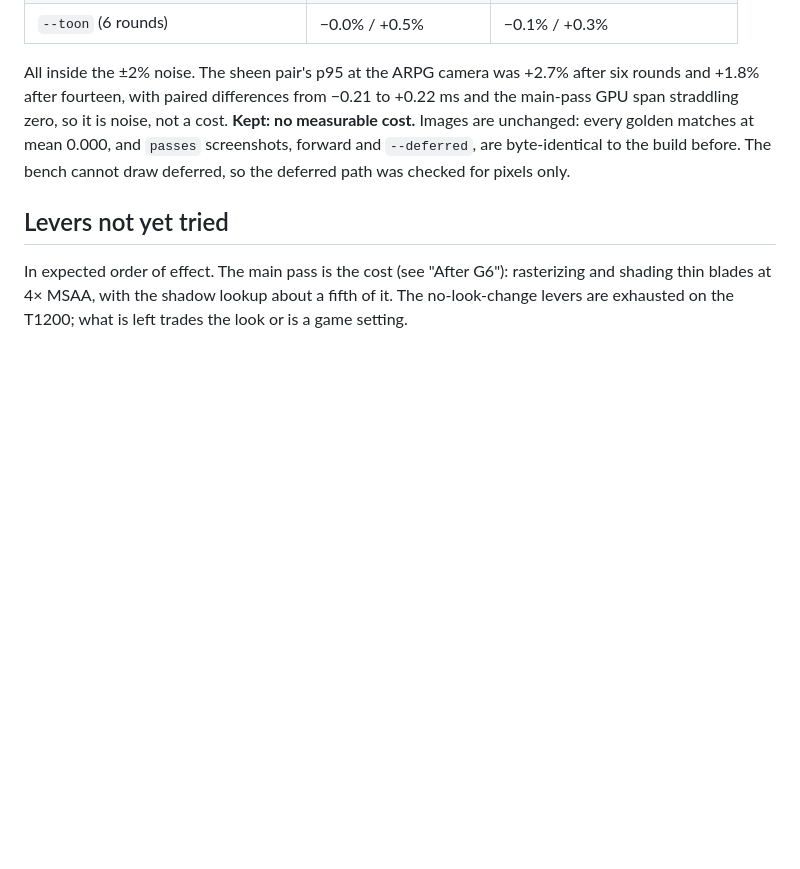
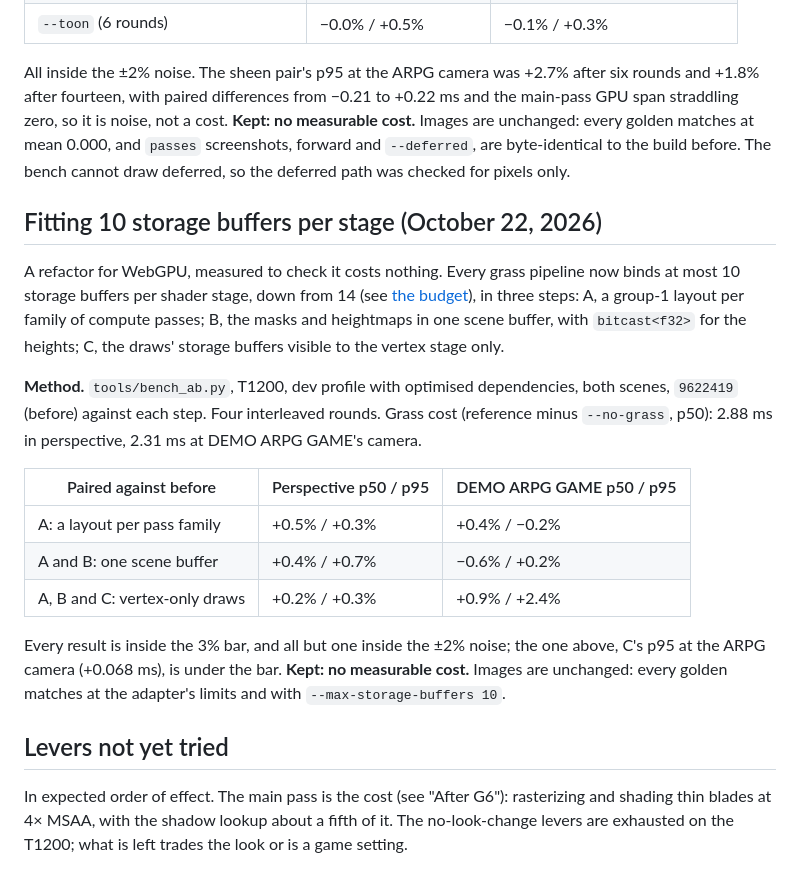
Before and after one commit to GEMI/bevy-grass, a Markdown page: docs/performance.md, the part around the change. GitHub-like rendering; blank space fills up the shorter version.

Commit message:
docs: the 10-buffer refactor, measured: no cost
Co-Authored-By: Claude Opus 5.5 <noreply@anthropic.com>

```diff
--- a/docs/performance.md
+++ b/docs/performance.md
@@ -528,6 +528,20 @@ A refactor, measured to check it costs nothing. The per-vertex look terms (colou
 
 All inside the ±2% noise. The sheen pair's p95 at the ARPG camera was +2.7% after six rounds and +1.8% after fourteen, with paired differences from −0.21 to +0.22 ms and the main-pass GPU span straddling zero, so it is noise, not a cost. **Kept: no measurable cost.** Images are unchanged: every golden matches at mean 0.000, and `passes` screenshots, forward and `--deferred`, are byte-identical to the build before. The bench cannot draw deferred, so the deferred path was checked for pixels only.
 
+## Fitting 10 storage buffers per stage (October 22, 2026)
+
+A refactor for WebGPU, measured to check it costs nothing. Every grass pipeline now binds at most 10 storage buffers per shader stage, down from 14 (see [the budget](rendering.md#bind-groups-and-the-storage-buffer-budget)), in three steps: A, a group-1 layout per family of compute passes; B, the masks and heightmaps in one scene buffer, with `bitcast<f32>` for the heights; C, the draws' storage buffers visible to the vertex stage only.
+
+**Method.** `tools/bench_ab.py`, T1200, dev profile with optimised dependencies, both scenes, `9622419` (before) against each step. Four interleaved rounds. Grass cost (reference minus `--no-grass`, p50): 2.88 ms in perspective, 2.31 ms at DEMO ARPG GAME's camera.
+
+| Paired against before | Perspective p50 / p95 | DEMO ARPG GAME p50 / p95 |
+| --- | --- | --- |
+| A: a layout per pass family | +0.5% / +0.3% | +0.4% / −0.2% |
+| A and B: one scene buffer | +0.4% / +0.7% | −0.6% / +0.2% |
+| A, B and C: vertex-only draws | +0.2% / +0.3% | +0.9% / +2.4% |
+
+Every result is inside the 3% bar, and all but one inside the ±2% noise; the one above, C's p95 at the ARPG camera (+0.068 ms), is under the bar. **Kept: no measurable cost.** Images are unchanged: every golden matches at the adapter's limits and with `--max-storage-buffers 10`.
+
 ## Levers not yet tried
 
 In expected order of effect. The main pass is the cost (see "After G6"): rasterizing and shading thin blades at 4× MSAA, with the shadow lookup about a fifth of it. The no-look-change levers are exhausted on the T1200; what is left trades the look or is a game setting.
```
